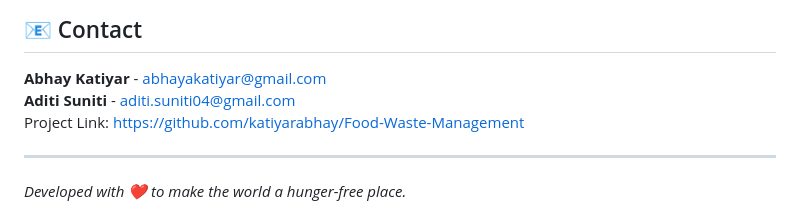
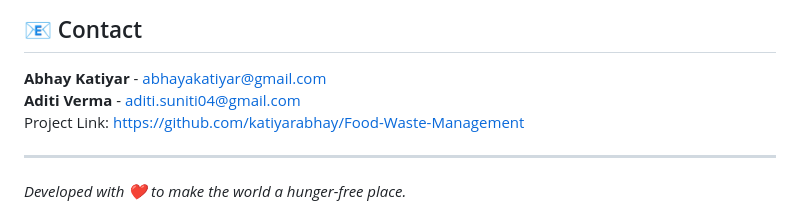
Before and after one commit to katiyarabhay/Food-Waste-Management, a Markdown page: README.md, the part around the change. Rendered like a GitHub page.

```diff
--- a/README.md
+++ b/README.md
@@ -80,7 +80,7 @@ Contributions are welcome! If you have suggestions for improvements or new featu
 ## 📧 Contact
 
 **Abhay Katiyar** - [abhayakatiyar@gmail.com](mailto:abhayakatiyar@gmail.com)
-**Aditi Suniti** - [aditi.suniti04@gmail.com](mailto:aditi.suniti04@gmail.com)
+**Aditi Verma** - [aditi.suniti04@gmail.com](mailto:aditi.suniti04@gmail.com)
 Project Link: [https://github.com/katiyarabhay/Food-Waste-Management](https://github.com/katiyarabhay/Food-Waste-Management)
 
 ---
```
